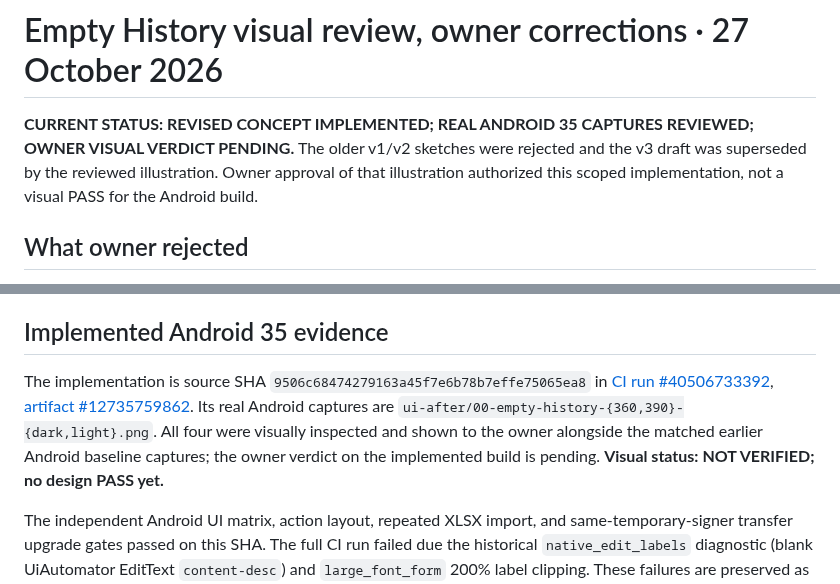
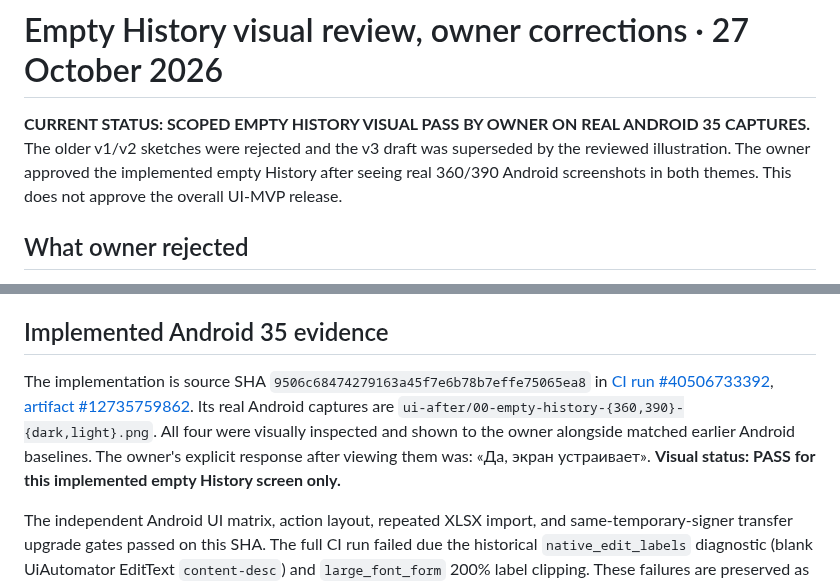
Before and after one commit to xxiamadelxx-blip/sending-couriers, a Markdown page: docs/acceptance/EMPTY_HISTORY_VISUAL_PROPOSAL_2026-10-27.md, 2 parts joined by grey strips. Rendered like a GitHub page.

Commit message:
docs: record owner visual approval for empty History

```diff
--- a/docs/acceptance/EMPTY_HISTORY_VISUAL_PROPOSAL_2026-10-27.md
+++ b/docs/acceptance/EMPTY_HISTORY_VISUAL_PROPOSAL_2026-10-27.md
@@ -1,6 +1,6 @@
 # Empty History visual review, owner corrections · 27 October 2026
 
-**CURRENT STATUS: REVISED CONCEPT IMPLEMENTED; REAL ANDROID 35 CAPTURES REVIEWED; OWNER VISUAL VERDICT PENDING.** The older v1/v2 sketches were rejected and the v3 draft was superseded by the reviewed illustration. Owner approval of that illustration authorized this scoped implementation, not a visual PASS for the Android build.
+**CURRENT STATUS: SCOPED EMPTY HISTORY VISUAL PASS BY OWNER ON REAL ANDROID 35 CAPTURES.** The older v1/v2 sketches were rejected and the v3 draft was superseded by the reviewed illustration. The owner approved the implemented empty History after seeing real 360/390 Android screenshots in both themes. This does not approve the overall UI-MVP release.
 
 ## What owner rejected
 
@@ -34,6 +34,6 @@ The actual Android empty-History baseline is in the [Android35 run artifact #127
 
 ## Implemented Android 35 evidence
 
-The implementation is source SHA `9506c68474279163a45f7e6b78b7effe75065ea8` in [CI run #40506733392](https://github.com/xxiamadelxx-blip/sending-couriers/actions/runs/40506733392), [artifact #12735759862](https://github.com/xxiamadelxx-blip/sending-couriers/actions/runs/40506733392/artifacts/12735759862). Its real Android captures are `ui-after/00-empty-history-{360,390}-{dark,light}.png`. All four were visually inspected and shown to the owner alongside the matched earlier Android baseline captures; the owner verdict on the implemented build is pending. **Visual status: NOT VERIFIED; no design PASS yet.**
+The implementation is source SHA `9506c68474279163a45f7e6b78b7effe75065ea8` in [CI run #40506733392](https://github.com/xxiamadelxx-blip/sending-couriers/actions/runs/40506733392), [artifact #12735759862](https://github.com/xxiamadelxx-blip/sending-couriers/actions/runs/40506733392/artifacts/12735759862). Its real Android captures are `ui-after/00-empty-history-{360,390}-{dark,light}.png`. All four were visually inspected and shown to the owner alongside matched earlier Android baselines. The owner's explicit response after viewing them was: «Да, экран устраивает». **Visual status: PASS for this implemented empty History screen only.**
 
 The independent Android UI matrix, action layout, repeated XLSX import, and same-temporary-signer transfer upgrade gates passed on this SHA. The full CI run failed due the historical `native_edit_labels` diagnostic (blank UiAutomator EditText `content-desc`) and `large_font_form` 200% label clipping. These failures are preserved as FAIL and are not evidence for or against the visual design. A real owner-signed upgrade is still NOT RUN. Local review PNGs in `design/review/` are untracked and are not part of the submitted implementation.
```
